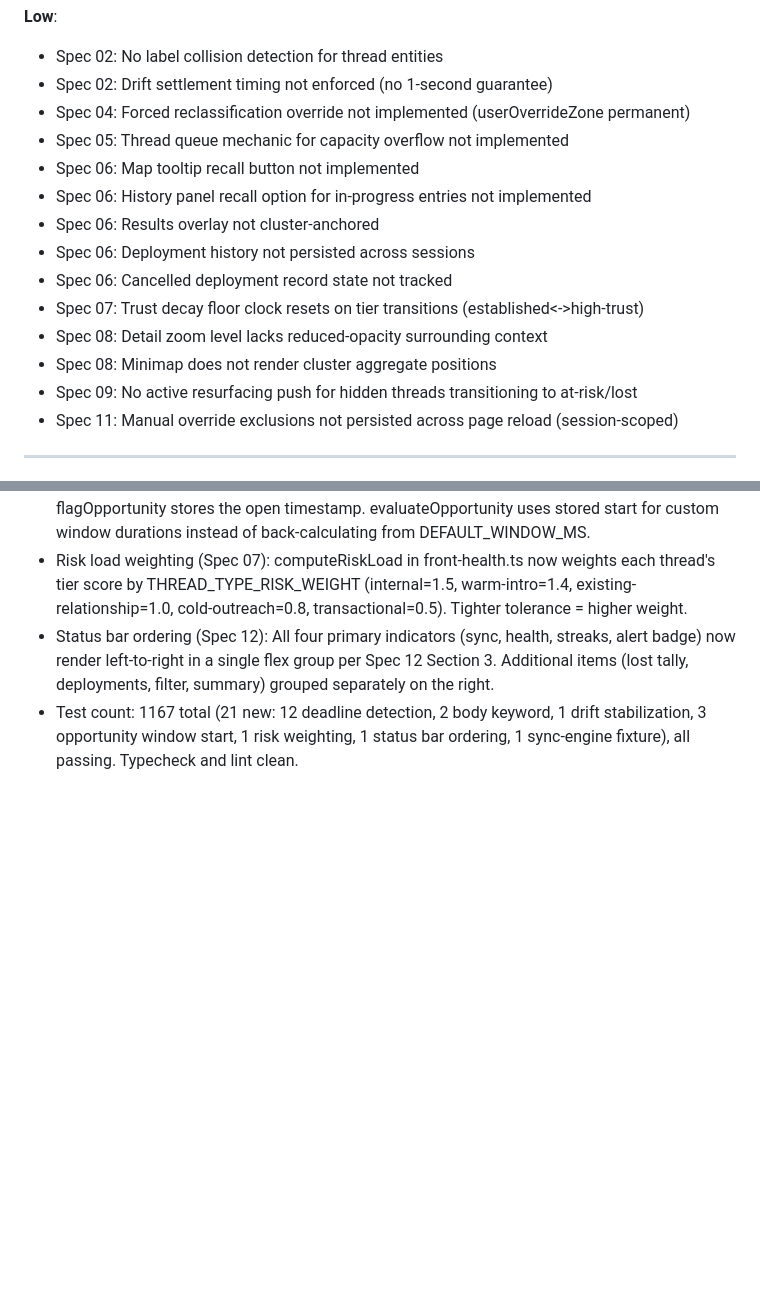
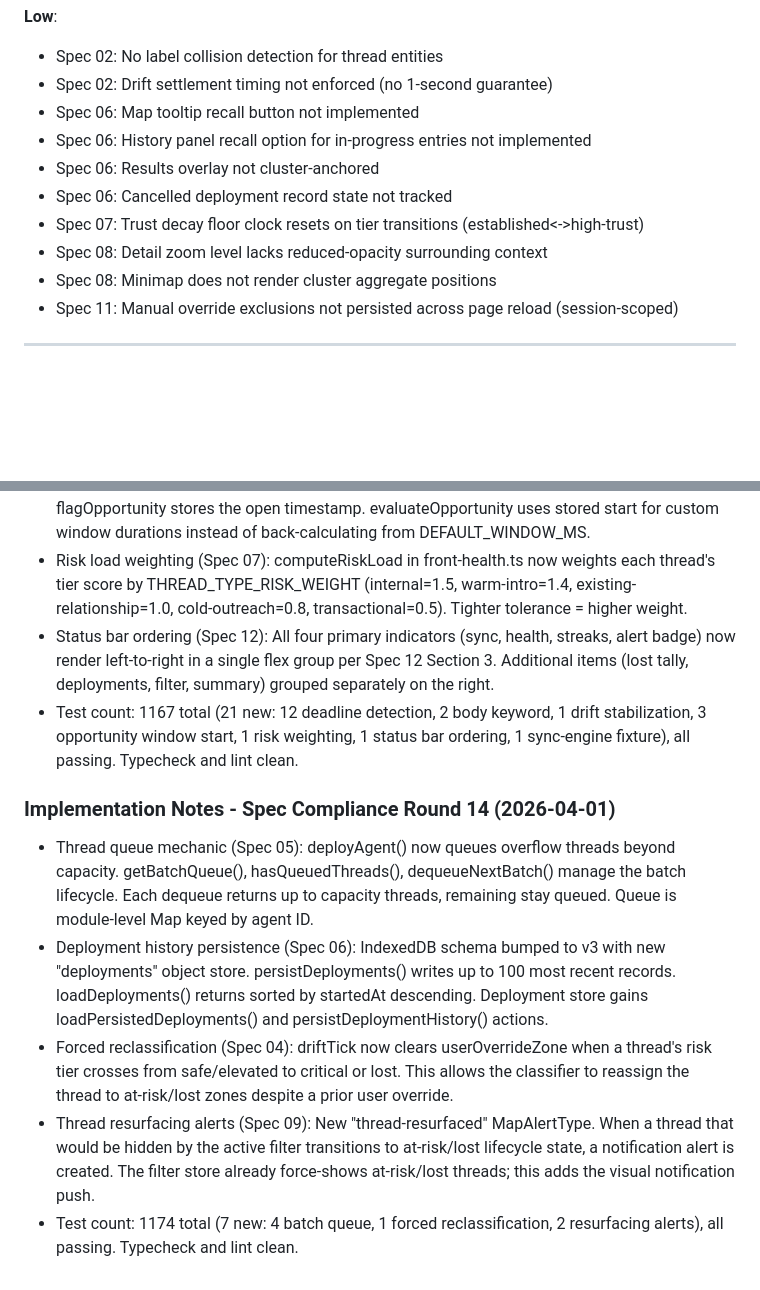
Before and after one commit to calvinbeighle/monet, a Markdown page: messagingRTS/IMPLEMENTATION_PLAN.md, 2 parts joined by grey strips. Rendered like a GitHub page; blank space fills up the shorter version.

Commit message:
docs: update implementation plan - 4 low gaps resolved, 1174 tests

```diff
--- a/messagingRTS/IMPLEMENTATION_PLAN.md
+++ b/messagingRTS/IMPLEMENTATION_PLAN.md
@@ -23,17 +23,13 @@ Greenfield project. No source code exists yet. 12 specs written in `specs/`.
 
 - Spec 02: No label collision detection for thread entities
 - Spec 02: Drift settlement timing not enforced (no 1-second guarantee)
-- Spec 04: Forced reclassification override not implemented (userOverrideZone permanent)
-- Spec 05: Thread queue mechanic for capacity overflow not implemented
 - Spec 06: Map tooltip recall button not implemented
 - Spec 06: History panel recall option for in-progress entries not implemented
 - Spec 06: Results overlay not cluster-anchored
-- Spec 06: Deployment history not persisted across sessions
 - Spec 06: Cancelled deployment record state not tracked
 - Spec 07: Trust decay floor clock resets on tier transitions (established<->high-trust)
 - Spec 08: Detail zoom level lacks reduced-opacity surrounding context
 - Spec 08: Minimap does not render cluster aggregate positions
-- Spec 09: No active resurfacing push for hidden threads transitioning to at-risk/lost
 - Spec 11: Manual override exclusions not persisted across page reload (session-scoped)
 
 ---
@@ -655,3 +651,11 @@ All specs authored. No source code exists yet. Implementation begins at 1.1.
 - Risk load weighting (Spec 07): computeRiskLoad in front-health.ts now weights each thread's tier score by THREAD_TYPE_RISK_WEIGHT (internal=1.5, warm-intro=1.4, existing-relationship=1.0, cold-outreach=0.8, transactional=0.5). Tighter tolerance = higher weight.
 - Status bar ordering (Spec 12): All four primary indicators (sync, health, streaks, alert badge) now render left-to-right in a single flex group per Spec 12 Section 3. Additional items (lost tally, deployments, filter, summary) grouped separately on the right.
 - Test count: 1167 total (21 new: 12 deadline detection, 2 body keyword, 1 drift stabilization, 3 opportunity window start, 1 risk weighting, 1 status bar ordering, 1 sync-engine fixture), all passing. Typecheck and lint clean.
+
+### Implementation Notes - Spec Compliance Round 14 (2026-04-01)
+
+- Thread queue mechanic (Spec 05): deployAgent() now queues overflow threads beyond capacity. getBatchQueue(), hasQueuedThreads(), dequeueNextBatch() manage the batch lifecycle. Each dequeue returns up to capacity threads, remaining stay queued. Queue is module-level Map keyed by agent ID.
+- Deployment history persistence (Spec 06): IndexedDB schema bumped to v3 with new "deployments" object store. persistDeployments() writes up to 100 most recent records. loadDeployments() returns sorted by startedAt descending. Deployment store gains loadPersistedDeployments() and persistDeploymentHistory() actions.
+- Forced reclassification (Spec 04): driftTick now clears userOverrideZone when a thread's risk tier crosses from safe/elevated to critical or lost. This allows the classifier to reassign the thread to at-risk/lost zones despite a prior user override.
+- Thread resurfacing alerts (Spec 09): New "thread-resurfaced" MapAlertType. When a thread that would be hidden by the active filter transitions to at-risk/lost lifecycle state, a notification alert is created. The filter store already force-shows at-risk/lost threads; this adds the visual notification push.
+- Test count: 1174 total (7 new: 4 batch queue, 1 forced reclassification, 2 resurfacing alerts), all passing. Typecheck and lint clean.
```
Also changed, not shown: other parts of messagingRTS/IMPLEMENTATION_PLAN.md (+1 -1 lines).
